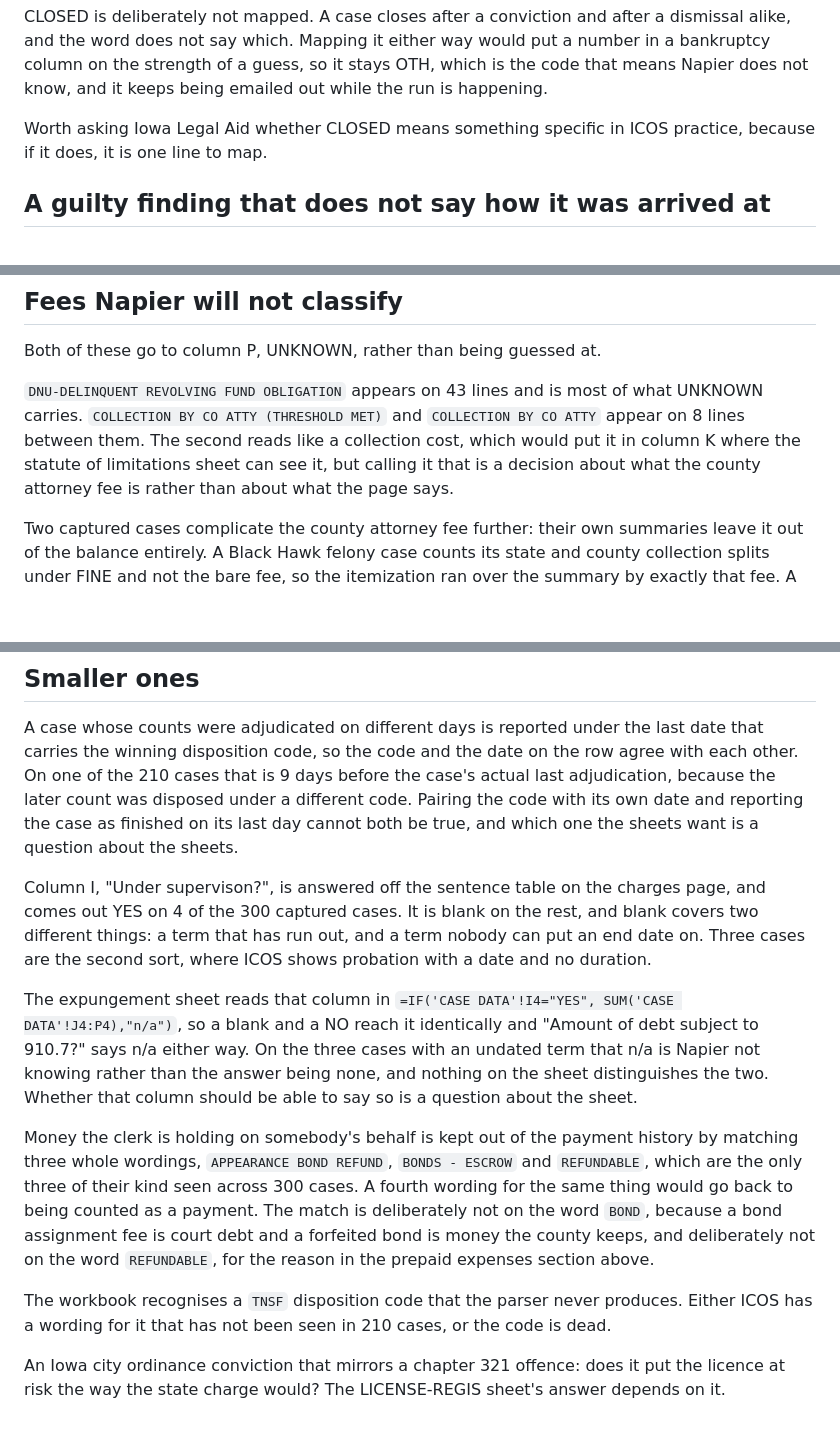
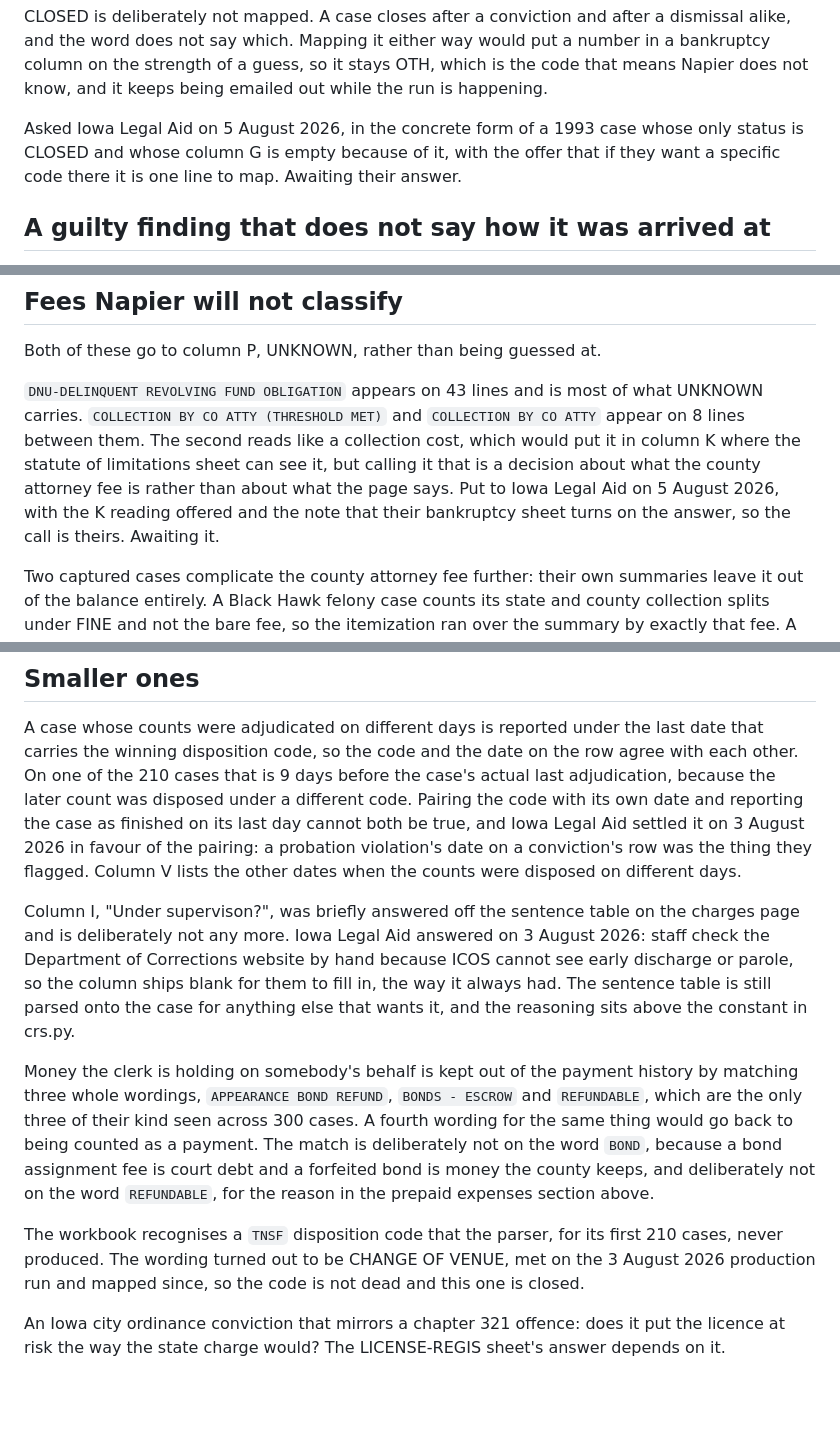
Before and after one commit to amsclark/Napier3, a Markdown page: OPEN_QUESTIONS.md, 3 parts joined by grey strips. Rendered like a GitHub page; blank space fills up the shorter version.

Commit message:
Record which open questions the 3 August feedback answered (#116)
Iowa Legal Aid's testing feedback settled three entries in the question
ledger and two more were put to them on 5 August, so the ledger now says
which are answered, which are asked and waiting, and which are closed:
the disposition date pairs with the winning code (their call), column I
is back to blank and manual (their call, staff check the DOC website),
TNSF is produced now that CHANGE OF VENUE is mapped, and the CLOSED
status and county attorney fee questions are with them by email.

Doc only, no code change.


Claude-Session: https://claude.ai/code/session_01XQqxXnkKFiT72ZVMqzK66t

Co-authored-by: Claude Fable 5 <noreply@anthropic.com>

```diff
--- a/OPEN_QUESTIONS.md
+++ b/OPEN_QUESTIONS.md
@@ -101,8 +101,10 @@ put a number in a bankruptcy column on the strength of a guess, so it stays
 OTH, which is the code that means Napier does not know, and it keeps being
 emailed out while the run is happening.
 
-Worth asking Iowa Legal Aid whether CLOSED means something specific in ICOS
-practice, because if it does, it is one line to map.
+Asked Iowa Legal Aid on 5 August 2026, in the concrete form of a 1993 case
+whose only status is CLOSED and whose column G is empty because of it, with the
+offer that if they want a specific code there it is one line to map. Awaiting
+their answer.
 
 ## A guilty finding that does not say how it was arrived at
 
@@ -262,7 +264,9 @@ what UNKNOWN carries. `COLLECTION BY CO ATTY (THRESHOLD MET)` and
 `COLLECTION BY CO ATTY` appear on 8 lines between them. The second reads like a
 collection cost, which would put it in column K where the statute of
 limitations sheet can see it, but calling it that is a decision about what the
-county attorney fee is rather than about what the page says.
+county attorney fee is rather than about what the page says. Put to Iowa Legal
+Aid on 5 August 2026, with the K reading offered and the note that their
+bankruptcy sheet turns on the answer, so the call is theirs. Awaiting it.
 
 Two captured cases complicate the county attorney fee further: their own
 summaries leave it out of the balance entirely. A Black Hawk felony case
@@ -364,21 +368,18 @@ last date that carries the winning disposition code, so the code and the date
 on the row agree with each other. On one of the 210 cases that is 9 days
 before the case's actual last adjudication, because the later count was
 disposed under a different code. Pairing the code with its own date and
-reporting the case as finished on its last day cannot both be true, and which
-one the sheets want is a question about the sheets.
+reporting the case as finished on its last day cannot both be true, and Iowa
+Legal Aid settled it on 3 August 2026 in favour of the pairing: a probation
+violation's date on a conviction's row was the thing they flagged. Column V
+lists the other dates when the counts were disposed on different days.
 
-Column I, "Under supervison?", is answered off the sentence table on the
-charges page, and comes out YES on 4 of the 300 captured cases. It is blank on
-the rest, and blank covers two different things: a term that has run out, and a
-term nobody can put an end date on. Three cases are the second sort, where ICOS
-shows probation with a date and no duration.
-
-The expungement sheet reads that column in `=IF('CASE DATA'!I4="YES",
-SUM('CASE DATA'!J4:P4),"n/a")`, so a blank and a NO reach it identically and
-"Amount of debt subject to 910.7?" says n/a either way. On the three cases with
-an undated term that n/a is Napier not knowing rather than the answer being
-none, and nothing on the sheet distinguishes the two. Whether that column should
-be able to say so is a question about the sheet.
+Column I, "Under supervison?", was briefly answered off the sentence table on
+the charges page and is deliberately not any more. Iowa Legal Aid answered on
+3 August 2026: staff check the Department of Corrections website by hand
+because ICOS cannot see early discharge or parole, so the column ships blank
+for them to fill in, the way it always had. The sentence table is still parsed
+onto the case for anything else that wants it, and the reasoning sits above
+the constant in crs.py.
 
 Money the clerk is holding on somebody's behalf is kept out of the payment
 history by matching three whole wordings, `APPEARANCE BOND REFUND`,
@@ -389,9 +390,10 @@ a bond assignment fee is court debt and a forfeited bond is money the county
 keeps, and deliberately not on the word `REFUNDABLE`, for the reason in the
 prepaid expenses section above.
 
-The workbook recognises a `TNSF` disposition code that the parser never
-produces. Either ICOS has a wording for it that has not been seen in 210
-cases, or the code is dead.
+The workbook recognises a `TNSF` disposition code that the parser, for its
+first 210 cases, never produced. The wording turned out to be CHANGE OF VENUE,
+met on the 3 August 2026 production run and mapped since, so the code is not
+dead and this one is closed.
 
 An Iowa city ordinance conviction that mirrors a chapter 321 offence: does it
 put the licence at risk the way the state charge would? The LICENSE-REGIS
```
